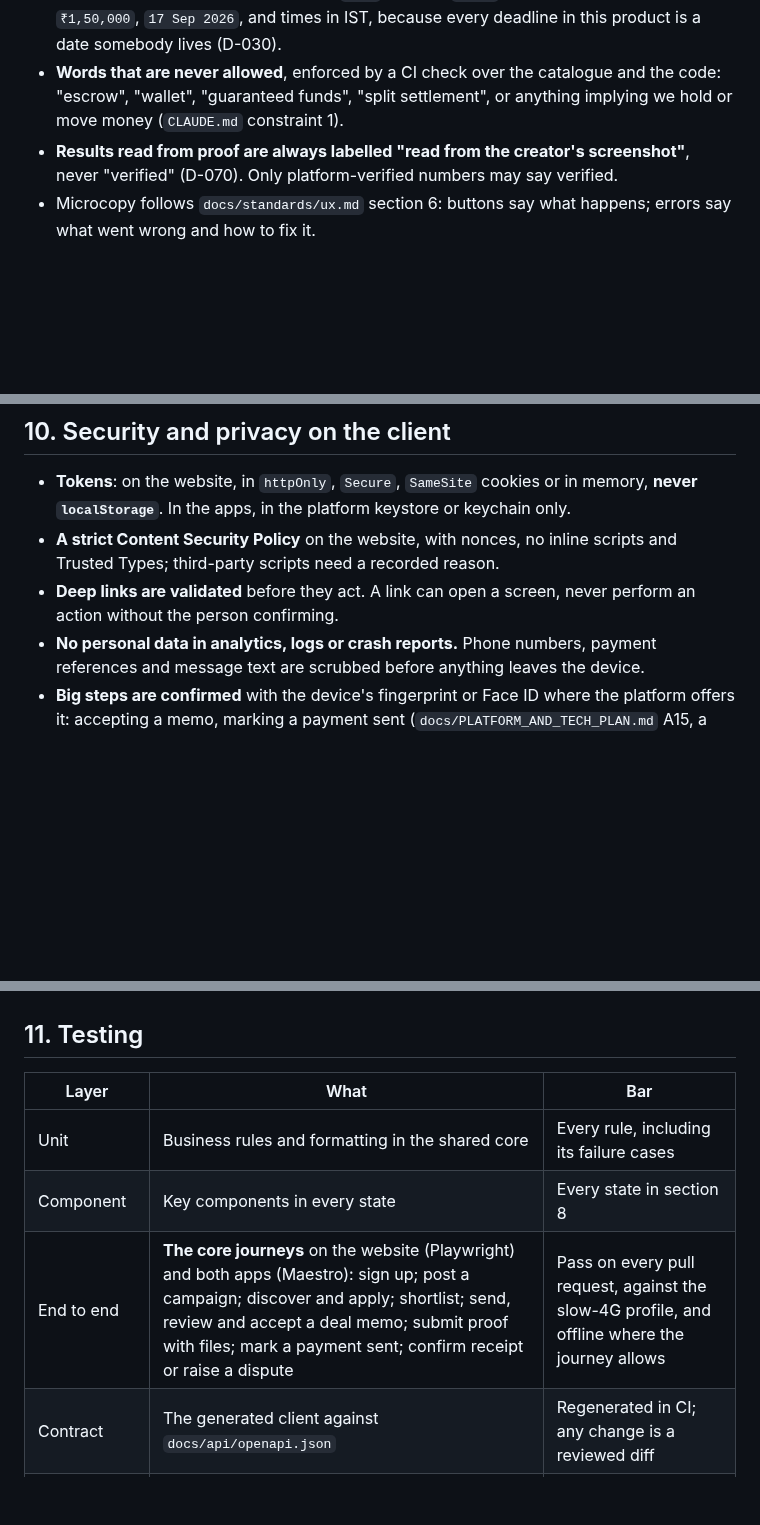
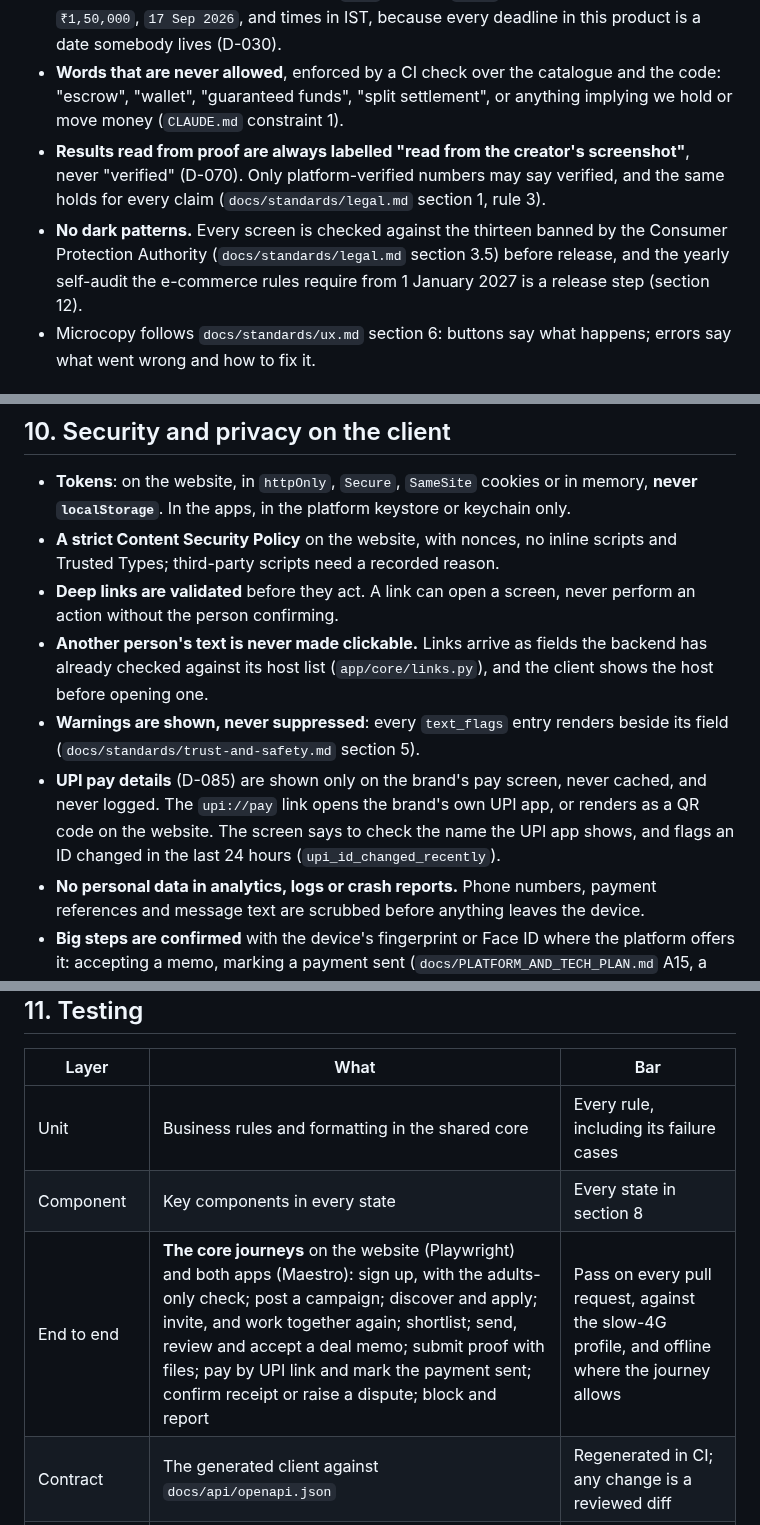
Before and after one commit to adhi2801/nicheconnect-tn, a Markdown page: docs/standards/frontend.md, 3 parts joined by grey strips. Drawn GitHub-style; blank space fills up the shorter version.

```diff
--- a/docs/standards/frontend.md
+++ b/docs/standards/frontend.md
@@ -108,7 +109,8 @@ Measured, never estimated (`CLAUDE.md` section 7). **Field data** (real users) i
 - **CI runs a pseudo-locale build** (every string accented and 40% longer). A string that appears unchanged was hard-coded; a layout that breaks was not built for longer text. Either fails the build.
 - **Indian formats everywhere, through `Intl` with the `en-IN` locale, never by hand**: `₹1,50,000`, `17 Sep 2026`, and times in IST, because every deadline in this product is a date somebody lives (D-030).
 - **Words that are never allowed**, enforced by a CI check over the catalogue and the code: "escrow", "wallet", "guaranteed funds", "split settlement", or anything implying we hold or move money (`CLAUDE.md` constraint 1).
-- **Results read from proof are always labelled "read from the creator's screenshot"**, never "verified" (D-070). Only platform-verified numbers may say verified.
+- **Results read from proof are always labelled "read from the creator's screenshot"**, never "verified" (D-070). Only platform-verified numbers may say verified, and the same holds for every claim (`docs/standards/legal.md` section 1, rule 3).
+- **No dark patterns.** Every screen is checked against the thirteen banned by the Consumer Protection Authority (`docs/standards/legal.md` section 3.5) before release, and the yearly self-audit the e-commerce rules require from 1 January 2027 is a release step (section 12).
 - Microcopy follows `docs/standards/ux.md` section 6: buttons say what happens; errors say what went wrong and how to fix it.
 
 ## 8. Design system
@@ -131,6 +133,9 @@ Measured, never estimated (`CLAUDE.md` section 7). **Field data** (real users) i
 - **Tokens**: on the website, in `httpOnly`, `Secure`, `SameSite` cookies or in memory, **never `localStorage`**. In the apps, in the platform keystore or keychain only.
 - **A strict Content Security Policy** on the website, with nonces, no inline scripts and Trusted Types; third-party scripts need a recorded reason.
 - **Deep links are validated** before they act. A link can open a screen, never perform an action without the person confirming.
+- **Another person's text is never made clickable.** Links arrive as fields the backend has already checked against its host list (`app/core/links.py`), and the client shows the host before opening one.
+- **Warnings are shown, never suppressed**: every `text_flags` entry renders beside its field (`docs/standards/trust-and-safety.md` section 5).
+- **UPI pay details** (D-085) are shown only on the brand's pay screen, never cached, and never logged. The `upi://pay` link opens the brand's own UPI app, or renders as a QR code on the website. The screen says to check the name the UPI app shows, and flags an ID changed in the last 24 hours (`upi_id_changed_recently`).
 - **No personal data in analytics, logs or crash reports.** Phone numbers, payment references and message text are scrubbed before anything leaves the device.
 - **Big steps are confirmed** with the device's fingerprint or Face ID where the platform offers it: accepting a memo, marking a payment sent (`docs/PLATFORM_AND_TECH_PLAN.md` A15, a security gate when built).
 - **Dependencies** are pinned by lockfile, audited in CI, and licence-checked. A new package follows the same approval gate as the backend (`CLAUDE.md` section 5).
@@ -142,7 +147,7 @@ Measured, never estimated (`CLAUDE.md` section 7). **Field data** (real users) i
 |---|---|---|
 | Unit | Business rules and formatting in the shared core | Every rule, including its failure cases |
 | Component | Key components in every state | Every state in section 8 |
-| End to end | **The core journeys** on the website (Playwright) and both apps (Maestro): sign up; post a campaign; discover and apply; shortlist; send, review and accept a deal memo; submit proof with files; mark a payment sent; confirm receipt or raise a dispute | Pass on every pull request, against the slow-4G profile, and offline where the journey allows |
+| End to end | **The core journeys** on the website (Playwright) and both apps (Maestro): sign up, with the adults-only check; post a campaign; discover and apply; invite, and work together again; shortlist; send, review and accept a deal memo; submit proof with files; pay by UPI link and mark the payment sent; confirm receipt or raise a dispute; block and report | Pass on every pull request, against the slow-4G profile, and offline where the journey allows |
 | Contract | The generated client against `docs/api/openapi.json` | Regenerated in CI; any change is a reviewed diff |
 | Visual | Screenshots of every component and core screen | No unreviewed pixel change |
 | Accessibility | Section 6 | Automated in CI; manual before each release |
```
Also changed, not shown: other parts of docs/standards/frontend.md (+2 -0 lines), docs/standards/ux.md (+15 -2 lines).
